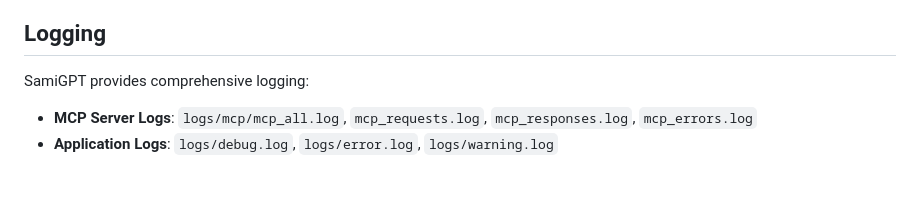
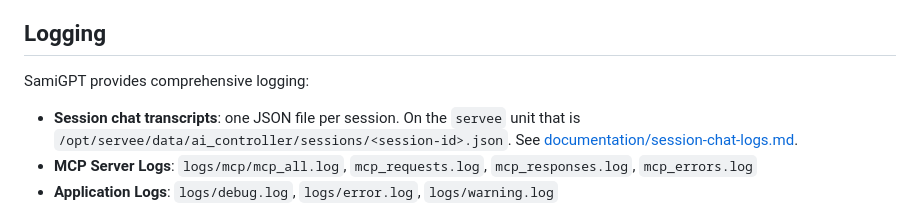
Before and after one commit to M507/AI-SOC-Agent, a Markdown page: README.md, the part around the change. Drawn GitHub-style; blank space fills up the shorter version.

```diff
--- a/README.md
+++ b/README.md
@@ -288,6 +288,7 @@ See `config.json.example` for the complete configuration schema. Key sections:
 
 SamiGPT provides comprehensive logging:
 
+- **Session chat transcripts**: one JSON file per session. On the `servee` unit that is `/opt/servee/data/ai_controller/sessions/<session-id>.json`. See [documentation/session-chat-logs.md](documentation/session-chat-logs.md).
 - **MCP Server Logs**: `logs/mcp/mcp_all.log`, `mcp_requests.log`, `mcp_responses.log`, `mcp_errors.log`
 - **Application Logs**: `logs/debug.log`, `logs/error.log`, `logs/warning.log`
 
```
Also changed, not shown: documentation/README.md (added, +7 -0 lines), documentation/session-chat-logs.md (added, +77 -0 lines).
